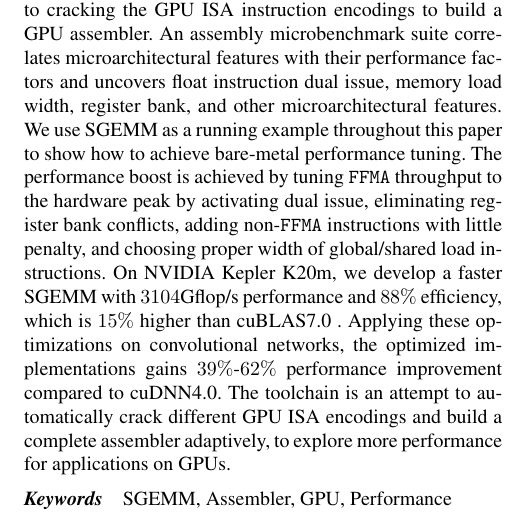
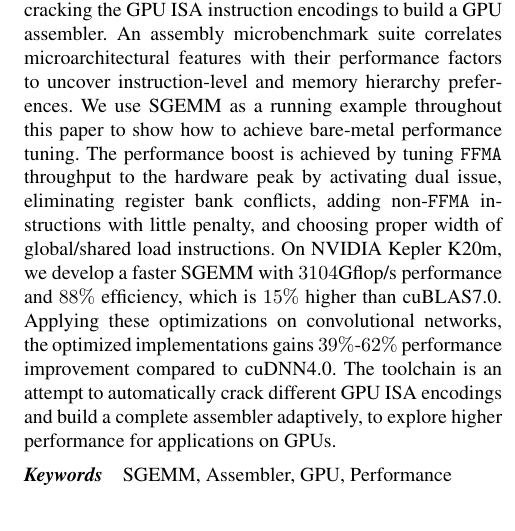
Before and after one commit to fruitfly1026/SGEMM, a LaTeX paper (sgemm.tex, which reads text/abstract.tex): part of one column of page 1 of 13, cut so that both start at the same text. Compiled offline with pdfLaTeX; a missing font is replaced by an installed copy or a similar font.

Commit message:
polished abstract, double-check needed

```diff
--- a/text/abstract.tex
+++ b/text/abstract.tex
@@ -1,9 +1,11 @@
 \begin{abstract}
 In this paper, we present a methodology to demystify GPU microarchitectural features and demonstrate the performance tuning experience for compute-intensive kernels. The methodology relies on a reverse engineering approach to cracking the GPU ISA instruction encodings to build a GPU assembler.
-An assembly microbenchmark suite correlates microarchitectural features with their performance factors and uncovers float instruction dual issue, memory load width, register bank, and other microarchitectural features. We use SGEMM as a running example throughout this paper to show how to achieve bare-metal performance tuning. The performance boost is achieved by tuning {\tt FFMA} throughput to the hardware peak by activating dual issue, eliminating register bank conflicts, adding non-{\tt FFMA} instructions with little penalty, and choosing proper width of global/shared load instructions.
-On NVIDIA Kepler K20m, we develop a faster SGEMM with $3104$Gflop/s performance and $88\%$ efficiency, which is $15\%$ higher than cuBLAS7.0 .
+An assembly microbenchmark suite correlates microarchitectural features with their performance factors to uncover instruction-level and memory hierarchy preferences.
+% and uncovers float instruction dual issue, memory load width, register bank, and other
+We use SGEMM as a running example throughout this paper to show how to achieve bare-metal performance tuning. The performance boost is achieved by tuning {\tt FFMA} throughput to the hardware peak by activating dual issue, eliminating register bank conflicts, adding non-{\tt FFMA} instructions with little penalty, and choosing proper width of global/shared load instructions.
+On NVIDIA Kepler K20m, we develop a faster SGEMM with $3104$Gflop/s performance and $88\%$ efficiency, which is $15\%$ higher than cuBLAS7.0.
 Applying these optimizations on convolutional networks, the optimized implementations gains $39\%$-$62\%$ performance improvement compared to cuDNN4.0.
-The toolchain is an attempt to automatically crack different GPU ISA encodings and build a complete assembler adaptively, to explore more performance for applications on GPUs.
+The toolchain is an attempt to automatically crack different GPU ISA encodings and build a complete assembler adaptively, to explore higher performance for applications on GPUs.
 % , and instruction scheduling.
 % The optimized SGEMM achieves $3104$ Gflop/s and its efficiency is $88\%$, which is $15\%$ higher than cuBLAS7.0 on NVIDIA Kepler K20m.
 % We believe that our SGEMM optimization can serve as an example of how to optimize other float computation-intensive algorithm on GPU.
```
